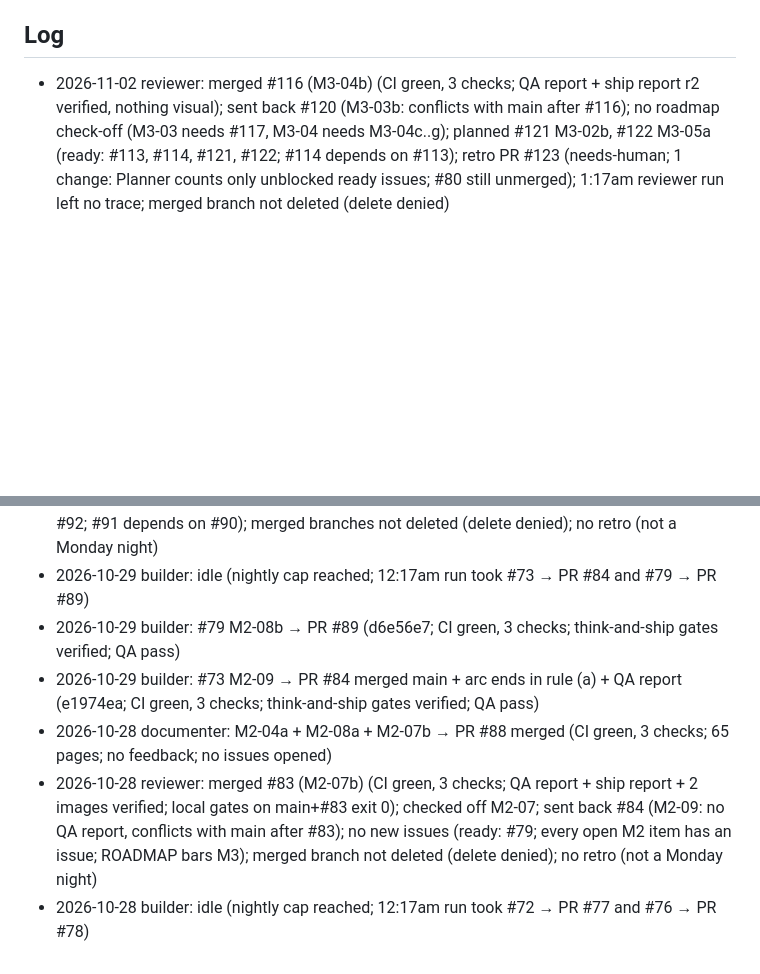
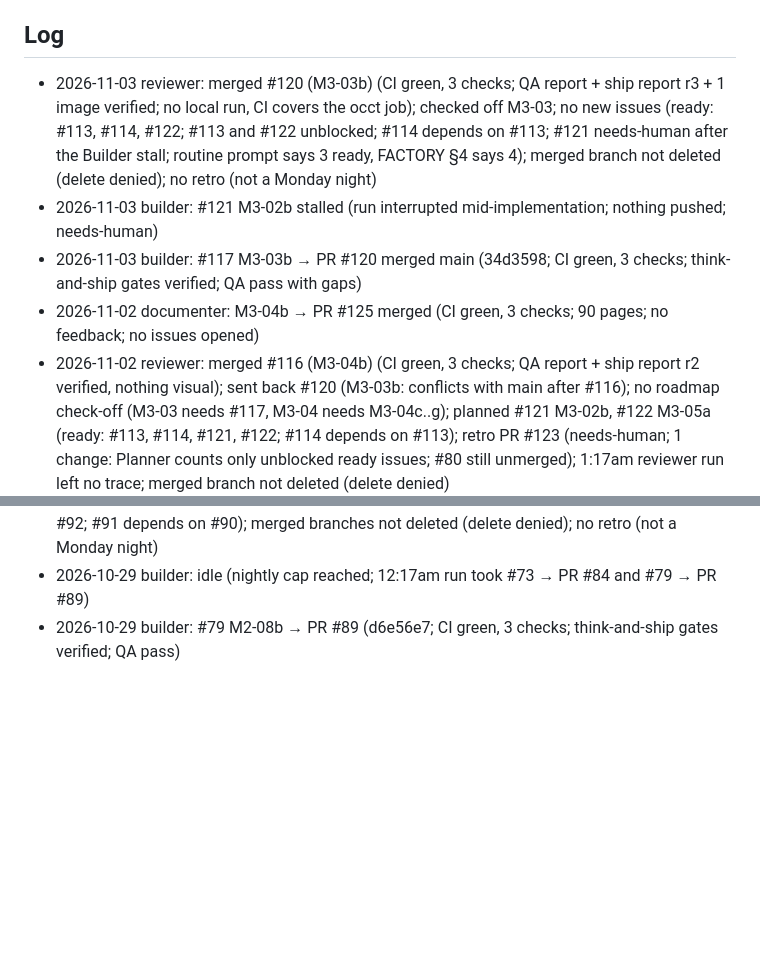
Before and after one commit to glitchwizard/saulitwerx, a Markdown page: docs/factory/STATE.md, 2 parts joined by grey strips. Drawn GitHub-style; blank space fills up the shorter version.

Commit message:
docs(factory): reviewer log 2026-11-03, check off M3-03

```diff
--- a/docs/factory/STATE.md
+++ b/docs/factory/STATE.md
@@ -13,6 +13,10 @@ issues_per_night: 4
 
 ## Log
 
+- 2026-11-03 reviewer: merged #120 (M3-03b) (CI green, 3 checks; QA report + ship report r3 + 1 image verified; no local run, CI covers the occt job); checked off M3-03; no new issues (ready: #113, #114, #122; #113 and #122 unblocked; #114 depends on #113; #121 needs-human after the Builder stall; routine prompt says 3 ready, FACTORY §4 says 4); merged branch not deleted (delete denied); no retro (not a Monday night)
+- 2026-11-03 builder: #121 M3-02b stalled (run interrupted mid-implementation; nothing pushed; needs-human)
+- 2026-11-03 builder: #117 M3-03b → PR #120 merged main (34d3598; CI green, 3 checks; think-and-ship gates verified; QA pass with gaps)
+- 2026-11-02 documenter: M3-04b → PR #125 merged (CI green, 3 checks; 90 pages; no feedback; no issues opened)
 - 2026-11-02 reviewer: merged #116 (M3-04b) (CI green, 3 checks; QA report + ship report r2 verified, nothing visual); sent back #120 (M3-03b: conflicts with main after #116); no roadmap check-off (M3-03 needs #117, M3-04 needs M3-04c..g); planned #121 M3-02b, #122 M3-05a (ready: #113, #114, #121, #122; #114 depends on #113); retro PR #123 (needs-human; 1 change: Planner counts only unblocked ready issues; #80 still unmerged); 1:17am reviewer run left no trace; merged branch not deleted (delete denied)
 - 2026-11-02 builder: idle (no qualifying issue; #113 and #114 wait on #105, still in review)
 - 2026-11-02 builder: #117 M3-03b → PR #120 (4b58b12; CI green, 3 checks; think-and-ship gates verified; QA pass with gaps)
@@ -39,7 +43,3 @@ issues_per_night: 4
 - 2026-10-29 reviewer: merged #84 (M2-09) and #89 (M2-08b) (CI green, 3 checks each; QA reports + ship reports + 3 images verified; local gates on main+both exit 0); checked off M2-08 and M2-09 (M2 complete); planned #90 M3-01a, #91 M3-01b, #92 M3-04a spec (ready: #90, #92; #91 depends on #90); merged branches not deleted (delete denied); no retro (not a Monday night)
 - 2026-10-29 builder: idle (nightly cap reached; 12:17am run took #73 → PR #84 and #79 → PR #89)
 - 2026-10-29 builder: #79 M2-08b → PR #89 (d6e56e7; CI green, 3 checks; think-and-ship gates verified; QA pass)
-- 2026-10-29 builder: #73 M2-09 → PR #84 merged main + arc ends in rule (a) + QA report (e1974ea; CI green, 3 checks; think-and-ship gates verified; QA pass)
-- 2026-10-28 documenter: M2-04a + M2-08a + M2-07b → PR #88 merged (CI green, 3 checks; 65 pages; no feedback; no issues opened)
-- 2026-10-28 reviewer: merged #83 (M2-07b) (CI green, 3 checks; QA report + ship report + 2 images verified; local gates on main+#83 exit 0); checked off M2-07; sent back #84 (M2-09: no QA report, conflicts with main after #83); no new issues (ready: #79; every open M2 item has an issue; ROADMAP bars M3); merged branch not deleted (delete denied); no retro (not a Monday night)
-- 2026-10-28 builder: idle (nightly cap reached; 12:17am run took #72 → PR #77 and #76 → PR #78)
```
Also changed, not shown: docs/ROADMAP.md (+1 -1 lines).
